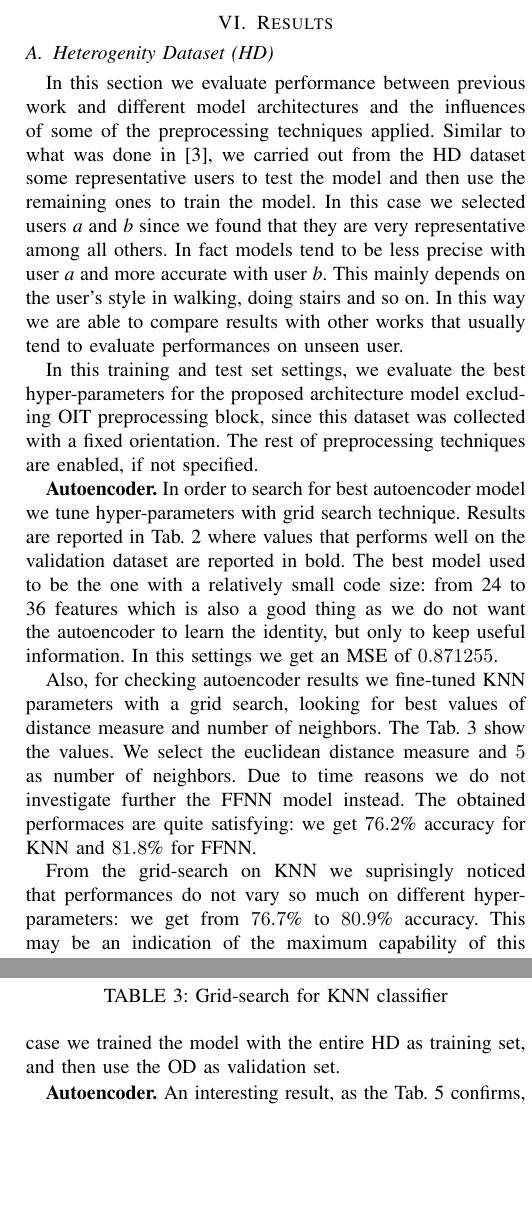
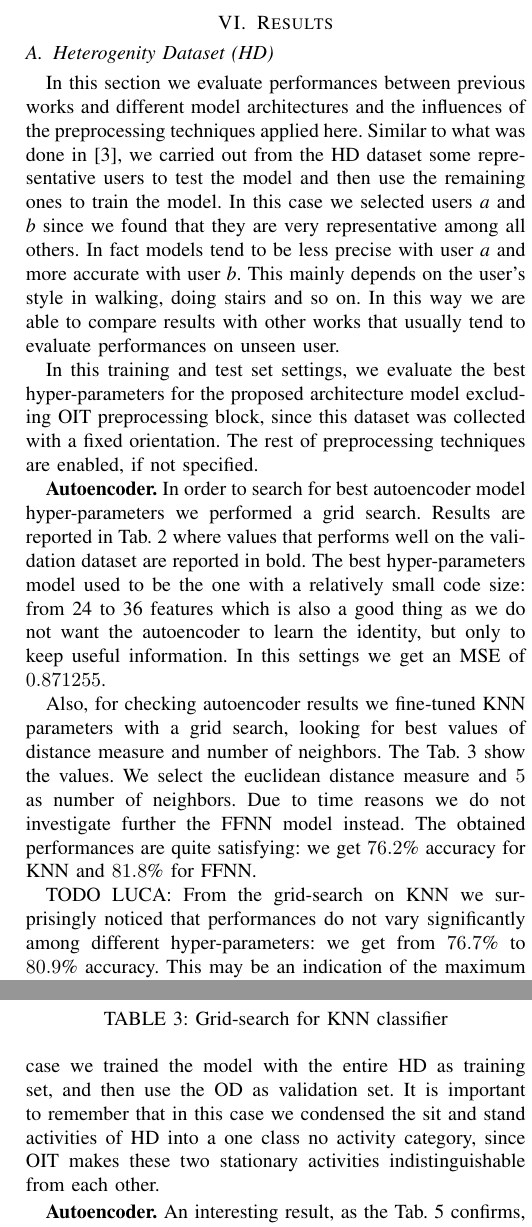
Before and after one commit to lparolari/har, a LaTeX paper (paper/template.tex, which reads paper/results.tex): two parts of the columns of pages 7 and 8 of 10, joined at a grey line, cut so that both start at the same text, the shorter picture padded with empty space. Compiled offline with pdfLaTeX.

Commit message:
Fixed typos on conclusions and results

```diff
--- a/paper/results.tex
+++ b/paper/results.tex
@@ -22,9 +22,9 @@
 \subsection{Heterogenity Dataset (HD)}
 \label{subsec:heterogeneity-dataset}
 
-In this section we evaluate performance between previous work and
-different model architectures and the influences of some of the
-preprocessing techniques applied. Similar to what was done in
+In this section we evaluate performances between previous works and
+different model architectures and the influences of the
+preprocessing techniques applied here. Similar to what was done in
 \cite{ignatov2018real}, we carried out from the HD dataset some
 representative users to test the model and then use the remaining ones
 to train the model. In this case we selected users \textit{a} and
@@ -41,10 +41,9 @@ preprocessing block, since this dataset was collected with a fixed
 orientation. The rest of preprocessing techniques are enabled, if not
 specified.
 
-\textbf{Autoencoder.} In order to search for best autoencoder model
-we tune hyper-parameters with grid search technique. Results are
+\textbf{Autoencoder.} In order to search for best autoencoder model hyper-parameters we performed a grid search. Results are
 reported in Tab. \ref{tab:ae-hyperparams} where values that performs
-well on the validation dataset are reported in bold. The best model
+well on the validation dataset are reported in bold. The best hyper-parameters model
 used to be the one with a relatively small code size: from 24 to 36
 features which is also a good thing as we do not want the autoencoder
 to learn the identity, but only to keep useful information. In this
@@ -69,7 +68,7 @@ with a grid search, looking for best values of distance measure and
 number of neighbors. The Tab. \ref{tab:knn-grid-search} show the values.
 We select the euclidean distance measure and $5$ as number of neighbors.
 Due to time reasons we do not investigate further the FFNN model instead.
-The obtained performaces are quite satisfying: we get $76.2$\% accuracy
+The obtained performances are quite satisfying: we get $76.2$\% accuracy
 for KNN and $81.8$\% for FFNN.
 \begin{table}[h]
   \centering
@@ -85,8 +84,8 @@ for KNN and $81.8$\% for FFNN.
   \label{tab:knn-grid-search}
 \end{table}
 
-From the grid-search on KNN we suprisingly noticed that performances
-do not vary so much on different hyper-parameters: we get from
+TODO LUCA: From the grid-search on KNN we surprisingly noticed that performances
+do not vary significantly among different hyper-parameters: we get from
 $76.7$\% to $80.9$\% accuracy. This may be an indication of the
 maximum capability of this autoencoder model, so to obtain better
 performances we have to add complexity to the model. In particular, we
@@ -118,7 +117,7 @@ $68$\% precision.
 \end{table}
 
 
-To better appreciate how our preprocessing blocks affects model overall performances, we also try to disable or enable some of them. In Tab. \ref{tab:model-performance} we report our obtained results experiments. We see that augmenting the CNN with manual extracted feature when data are not centered, lead to no significant change in performances, instead when also enabling data centering preprocessing with manual features augmented CNN the model obtain nearly 10\% more in accuracy and precision metrics. This prove the benefits of data centering stated previously. However we were not able to get the same performances obtained in \cite{ignatov2018real}, where the authors obtained in the same exact setting an accuracy of 97.6\%. These empirically confirm that performances of state-of-the-art models trained with one type of sensors are worse when dealing with smartphone sensors heterogeneity. Moving on, augmenting the CNN with encoder feature lead the model to better performances, meaning that encoder feature are more robust that manual feature, as explained previously. A confusion matrix in this latter setting is reported in Fig. \ref{fig:cnn-confusion-matrix} where we could see that the model perform nicely overall in all the considered activities, with some difficulties in distinguishing between stationary activities, stand and sit, and walk with stairs activities since that are very similar in sensor signals foot-prints.
+To better appreciate how our preprocessing blocks affects model overall performances, we also try to disable or enable some of them. In Tab. \ref{tab:model-performance} we report our obtained results experiments. We see that augmenting the CNN with manual extracted feature when data are not centered, lead to no significant change in performances, instead when also enabling data centering preprocessing with manual features augmented CNN the model obtain nearly $10\%$ more in accuracy and precision metrics. This prove the benefits of data centering stated previously. However we were not able to reach the same performances presented in \cite{ignatov2018real}, where the authors obtained in the same exact settings an accuracy of $97.6\%$. These empirically confirm that performances of state-of-the-art models trained with one type of sensors are worse when dealing with smartphone sensors heterogeneity. Moving on, augmenting the CNN with encoder feature lead the model to better performances, meaning that encoder features are more robust that manual features, as explained previously. A confusion matrix in this latter setting is reported in Fig. \ref{fig:cnn-confusion-matrix} where we could see that the model performs nicely overall in all the considered activities, with some difficulties in distinguishing between stationary activities, stand and sit, and walk with stairs activities since probably they are very similar in sensor signals foot-prints.
 
 \begin{figure}[h]
 	\centering
@@ -134,7 +133,7 @@ With these new collected dataset we want to test our model
 performances in a real use case scenario, where smartphone could be
 placed in different positions and orientations. In this case we
 trained the model with the entire HD as training set, and then use the
-OD as validation set.
+OD as validation set. It is important to remember that in this case we condensed the sit and stand activities of HD into a one class no activity category, since OIT makes these two stationary activities indistinguishable from each other.
 
 \textbf{Autoencoder.}  An interesting result, as the
 Tab.~\ref{tab:ae-loss} confirms, is that OIT is a necessary operation
```
Also changed, not shown: paper/conclusions.tex (+3 -3 lines), paper/results.tex (16 more changed lines).
